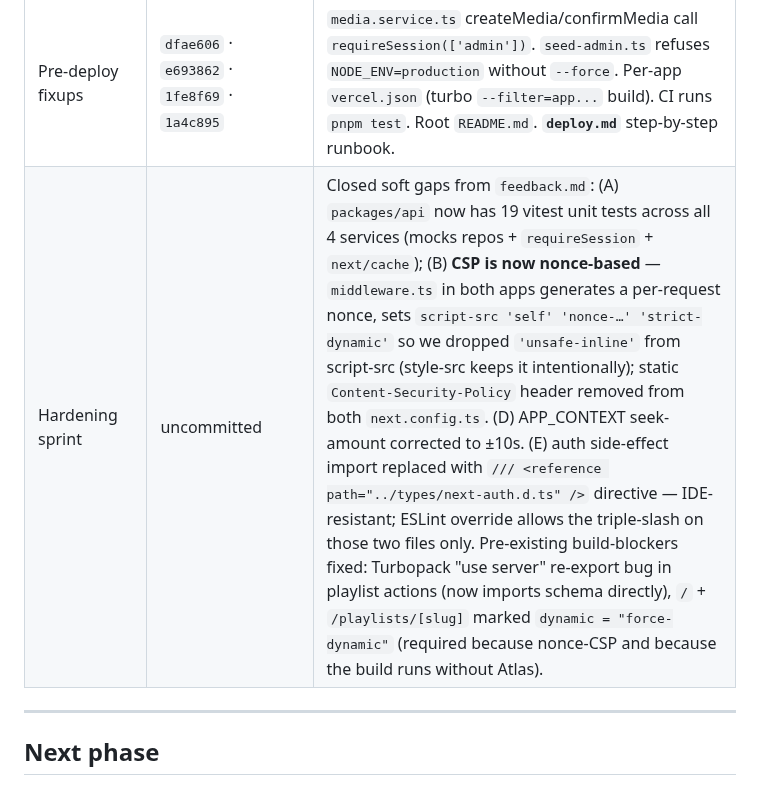
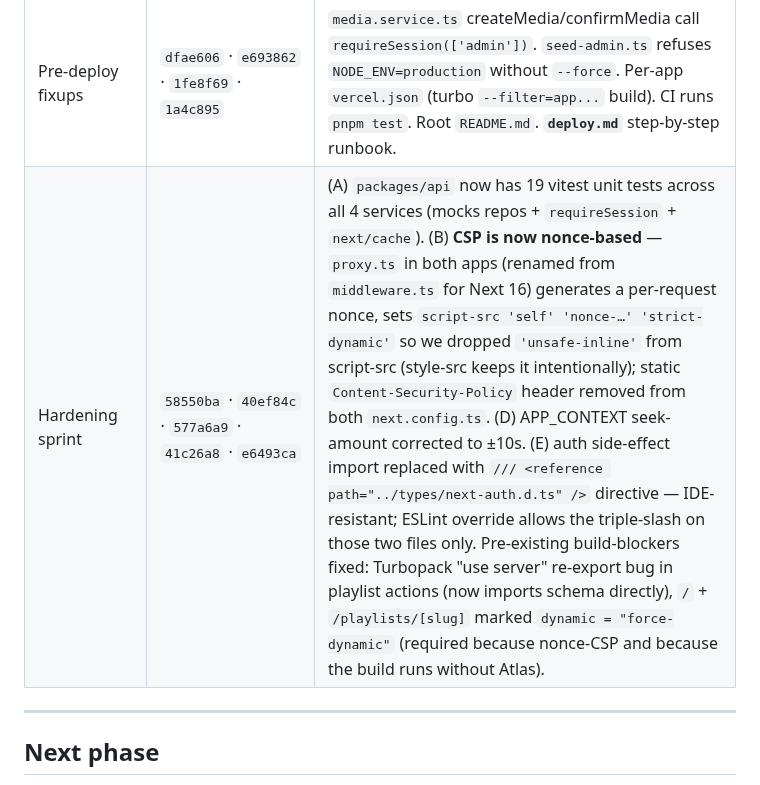
Before and after one commit to AhmedMuhammedElsaid/Nour-Platform, a Markdown page: APP_CONTEXT.md, the part around the change. Rendered like a GitHub page.

```diff
--- a/APP_CONTEXT.md
+++ b/APP_CONTEXT.md
@@ -39,7 +39,7 @@ All 5 waves shipped + 1 pre-deploy fixup batch + 1 hardening batch. Head of `mai
 | 4 — Public Web + Player | `8748484`–`79f50da` + `6ac0053` | `apps/web` layout (header/footer, skip-link), homepage grid (RSC + `next/image`), playlist detail (RSC + `generateMetadata`). `packages/ui/blocks/audio-player` — single `HTMLAudioElement` ref in `PlayerProvider` wrapped at root layout so the player survives navigation. Keyboard: space (play/pause), ←/→ (seek ±10s); keydown listener bails on editable targets so form input isn't hijacked. URL hash mirrors current track. A11y: semantic landmarks, focus rings, ARIA on transport. |
 | 5 — Deploy + Smoke ⚠️ | `1b97c53` + `806f2ca` fixup | Per-app `next.config.ts`: `images.remotePatterns` for R2 + static security headers (HSTS, X-Frame, Permissions-Policy). CSP moved to middleware after hardening — see below. Playwright smoke tests in `tests/e2e/`. Health endpoints return `{ ok, version, time }`. **Sentry SDK install deferred** — env var stubbed only. |
 | Pre-deploy fixups | `dfae606` · `e693862` · `1fe8f69` · `1a4c895` | `media.service.ts` createMedia/confirmMedia call `requireSession(['admin'])`. `seed-admin.ts` refuses `NODE_ENV=production` without `--force`. Per-app `vercel.json` (turbo `--filter=app...` build). CI runs `pnpm test`. Root `README.md`. **`deploy.md`** step-by-step runbook. |
-| Hardening sprint | uncommitted | Closed soft gaps from `feedback.md`: (A) `packages/api` now has 19 vitest unit tests across all 4 services (mocks repos + `requireSession` + `next/cache`); (B) **CSP is now nonce-based** — `middleware.ts` in both apps generates a per-request nonce, sets `script-src 'self' 'nonce-…' 'strict-dynamic'` so we dropped `'unsafe-inline'` from script-src (style-src keeps it intentionally); static `Content-Security-Policy` header removed from both `next.config.ts`. (D) APP_CONTEXT seek-amount corrected to ±10s. (E) auth side-effect import replaced with `/// <reference path="../types/next-auth.d.ts" />` directive — IDE-resistant; ESLint override allows the triple-slash on those two files only. Pre-existing build-blockers fixed: Turbopack "use server" re-export bug in playlist actions (now imports schema directly), `/` + `/playlists/[slug]` marked `dynamic = "force-dynamic"` (required because nonce-CSP and because the build runs without Atlas). |
+| Hardening sprint | `58550ba` · `40ef84c` · `577a6a9` · `41c26a8` · `e6493ca` | (A) `packages/api` now has 19 vitest unit tests across all 4 services (mocks repos + `requireSession` + `next/cache`). (B) **CSP is now nonce-based** — `proxy.ts` in both apps (renamed from `middleware.ts` for Next 16) generates a per-request nonce, sets `script-src 'self' 'nonce-…' 'strict-dynamic'` so we dropped `'unsafe-inline'` from script-src (style-src keeps it intentionally); static `Content-Security-Policy` header removed from both `next.config.ts`. (D) APP_CONTEXT seek-amount corrected to ±10s. (E) auth side-effect import replaced with `/// <reference path="../types/next-auth.d.ts" />` directive — IDE-resistant; ESLint override allows the triple-slash on those two files only. Pre-existing build-blockers fixed: Turbopack "use server" re-export bug in playlist actions (now imports schema directly), `/` + `/playlists/[slug]` marked `dynamic = "force-dynamic"` (required because nonce-CSP and because the build runs without Atlas). |
 
 ---
 
```
Also changed, not shown: feedback.md (deleted, +0 -67 lines).
